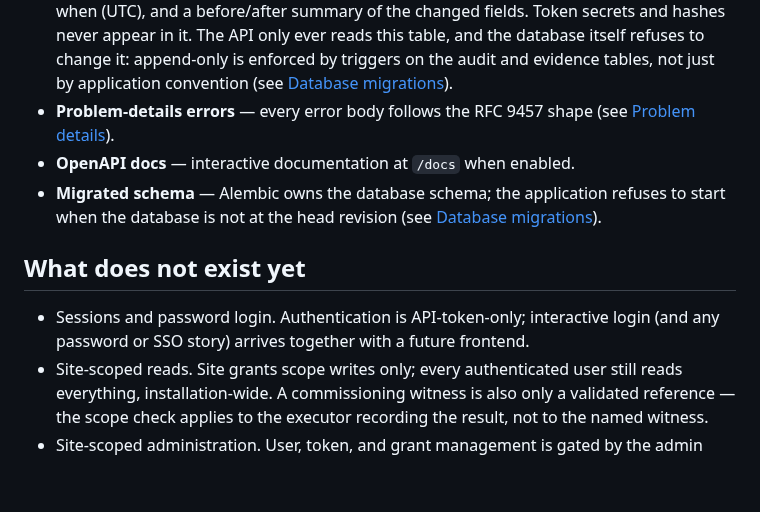
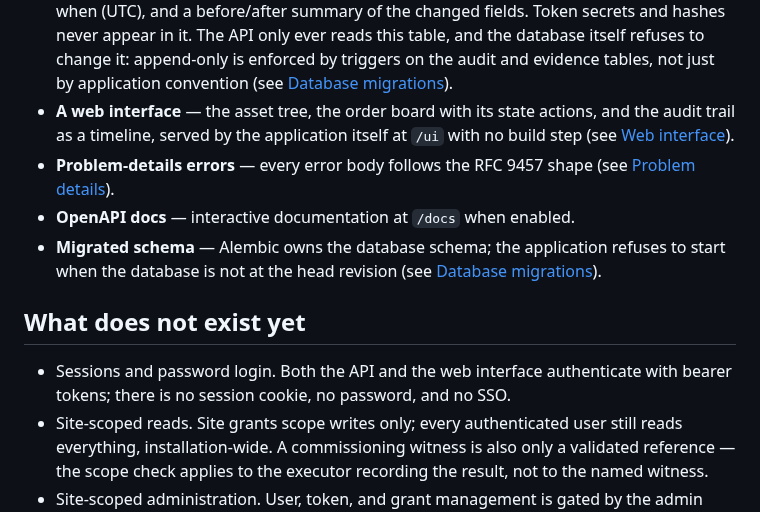
Before and after one commit to NishikawaButterfly/critical-facilities-manager, a Markdown page: README.md, the part around one of its changes. GitHub-like rendering; blank space fills up the shorter version.

```diff
--- a/README.md
+++ b/README.md
@@ -113,6 +113,10 @@ development and interfaces may change without notice.
   to change it: append-only is enforced by triggers on the audit and
   evidence tables, not just by application convention (see
   [Database migrations](#database-migrations)).
+- **A web interface** — the asset tree, the order board with its state
+  actions, and the audit trail as a timeline, served by the application
+  itself at `/ui` with no build step (see
+  [Web interface](#web-interface)).
 - **Problem-details errors** — every error body follows the RFC 9457 shape
   (see [Problem details](#problem-details)).
 - **OpenAPI docs** — interactive documentation at `/docs` when enabled.
@@ -122,9 +126,9 @@ development and interfaces may change without notice.
 
 ## What does not exist yet
 
-- Sessions and password login. Authentication is API-token-only; interactive
-  login (and any password or SSO story) arrives together with a future
-  frontend.
+- Sessions and password login. Both the API and the web interface
+  authenticate with bearer tokens; there is no session cookie, no password,
+  and no SSO.
 - Site-scoped reads. Site grants scope writes only; every authenticated
   user still reads everything, installation-wide. A commissioning witness
   is also only a validated reference — the scope check applies to the
```
Also changed, not shown: other parts of README.md (+44 -4 lines), assets/screenshots/audit.png (added), assets/screenshots/board.png (added), assets/screenshots/tree.png (added).
